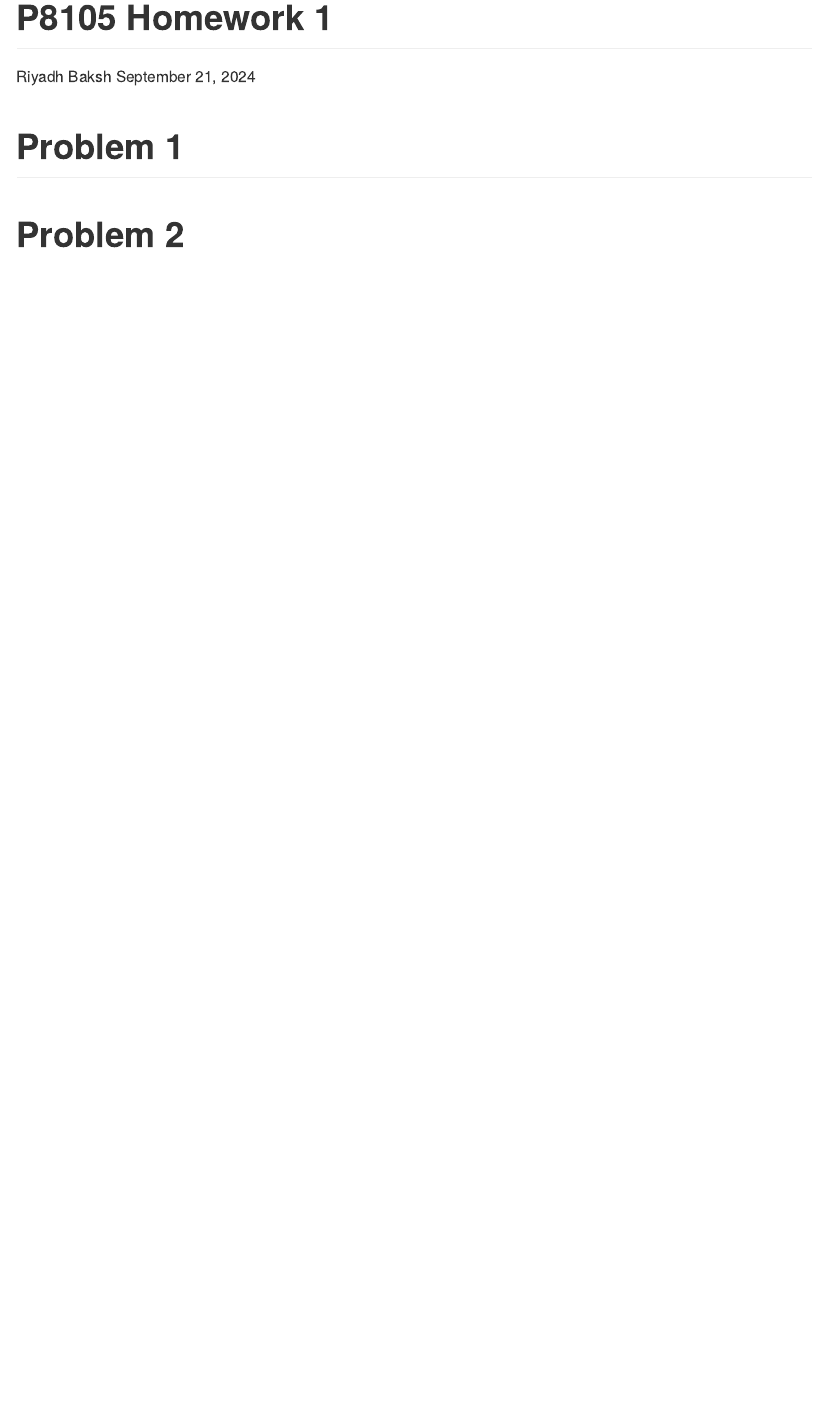
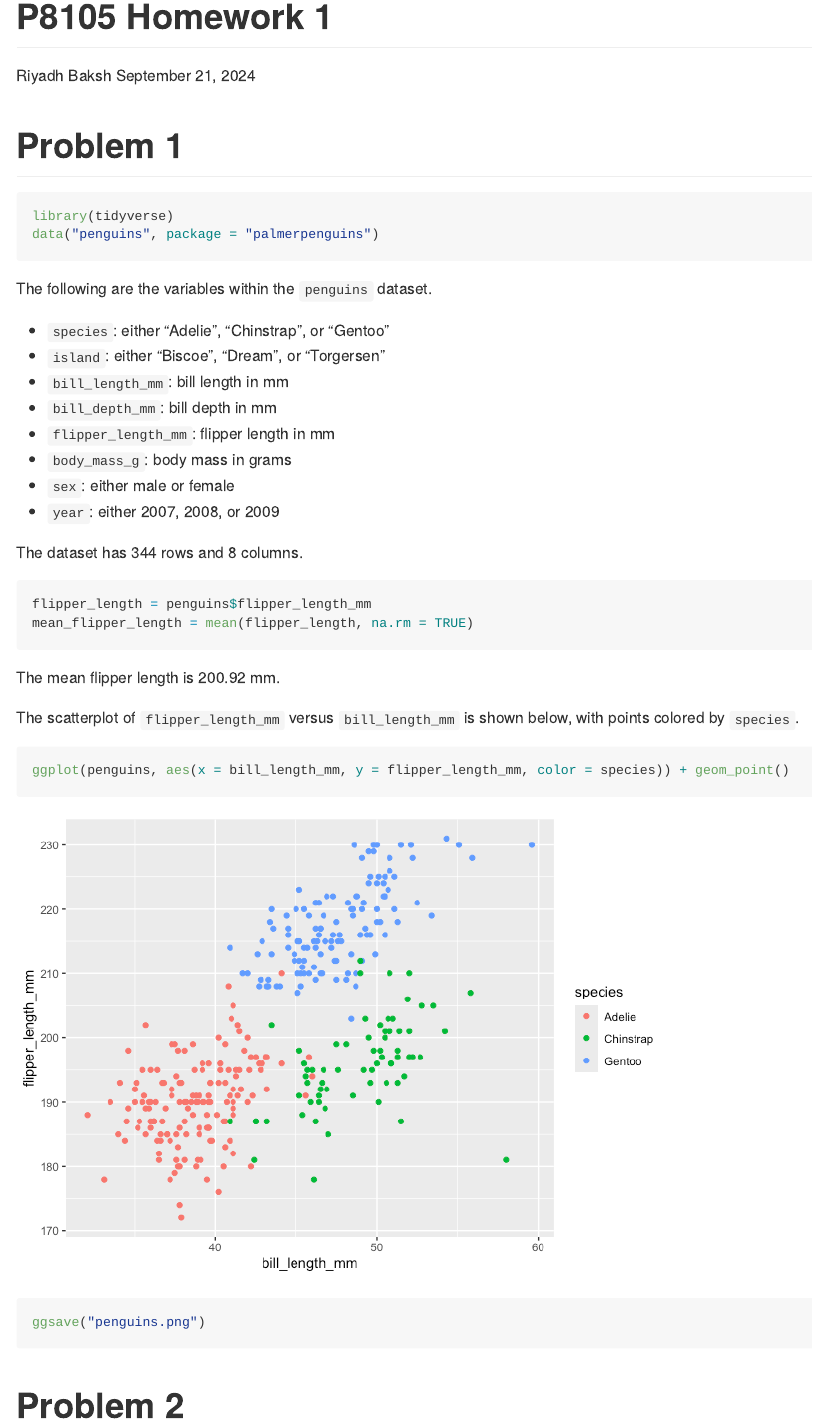
Before and after one commit to RiyadhHBaksh/p8105_hw1_rhb2152, an R Markdown document (p8105_hw1_rhb2152.Rmd): the page in a window 1100 px wide, from its top. The pictures show the output file p8105_hw1_rhb2152.md that the author committed with the source, drawn offline in the style of GitHub.

Commit message:
question 1 completed

````diff
--- a/p8105_hw1_rhb2152.Rmd
+++ b/p8105_hw1_rhb2152.Rmd
@@ -7,5 +7,38 @@ output: github_document
 
 # Problem 1
 
+```{r, message=FALSE}
+library(tidyverse)
+data("penguins", package = "palmerpenguins")
+```
+
+The following are the variables within the `penguins` dataset.
+
+* `species`: either "Adelie", "Chinstrap", or "Gentoo"
+* `island`: either "Biscoe", "Dream", or "Torgersen"
+* `bill_length_mm`: bill length in mm
+* `bill_depth_mm`: bill depth in mm
+* `flipper_length_mm`: flipper length in mm
+* `body_mass_g`: body mass in grams
+* `sex`: either male or female
+* `year`: either 2007, 2008, or 2009
+
+The dataset has `r nrow(penguins)` rows and `r ncol(penguins)` columns.
+
+```{r}
+flipper_length = penguins$flipper_length_mm
+mean_flipper_length = mean(flipper_length, na.rm = TRUE)
+```
+
+The mean flipper length is `r round(mean_flipper_length, 2)` mm.
+
+The scatterplot of `flipper_length_mm` versus `bill_length_mm` is shown below, with points colored by `species`.
+
+
+```{r, message=FALSE, warning=FALSE}
+ggplot(penguins, aes(x = bill_length_mm, y = flipper_length_mm, color = species)) + geom_point()
+ggsave("penguins.png")
+```
+
 
 # Problem 2
````
Also changed, not shown: p8105_hw1_rhb2152.md, p8105_hw1_rhb2152_files/figure-gfm/unnamed-chunk-3-1.png (added), penguins.png (added).
